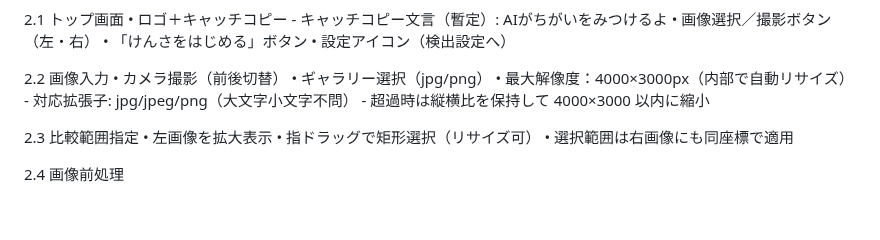
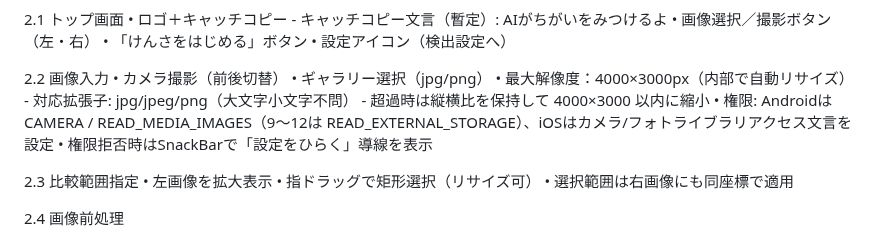
Before and after one commit to mina-ima/diffapp, a Markdown page: prompt_spec.md, the part around the change. Drawn GitHub-style; blank space fills up the shorter version.

Commit message:
docs: 画像入力の権限仕様と拒否時のリカバリ導線を仕様に追記

```diff
--- a/prompt_spec.md
+++ b/prompt_spec.md
@@ -36,6 +36,8 @@ SDK管理	fvm（Flutter 3.22.0 をプロジェクトで固定）
 	•	最大解像度：4000×3000px（内部で自動リサイズ）
 		- 対応拡張子: jpg/jpeg/png（大文字小文字不問）
 		- 超過時は縦横比を保持して 4000×3000 以内に縮小
+	•	権限: Androidは CAMERA / READ_MEDIA_IMAGES（9〜12は READ_EXTERNAL_STORAGE）、iOSはカメラ/フォトライブラリアクセス文言を設定
+	•	権限拒否時はSnackBarで「設定をひらく」導線を表示
 
 2.3 比較範囲指定
 	•	左画像を拡大表示
```
